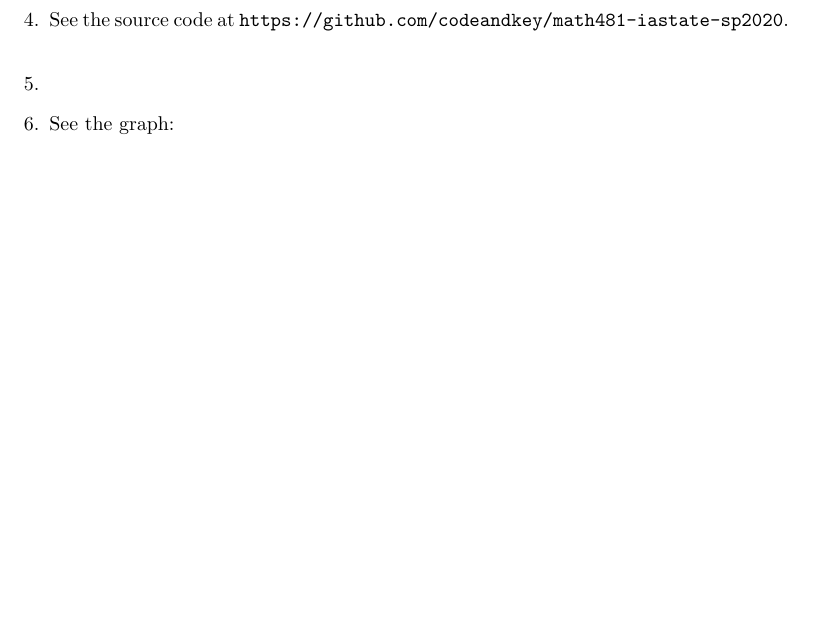
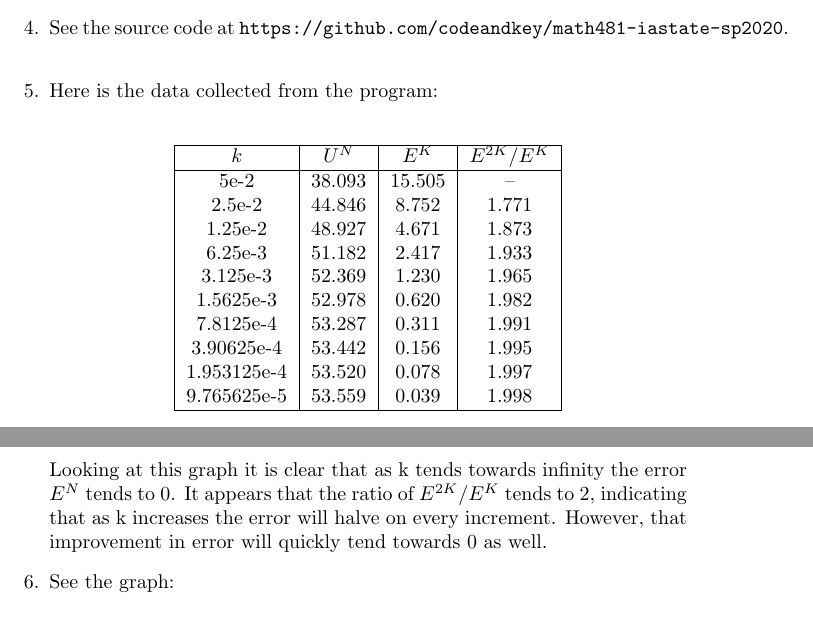
Before and after one commit to codeandkey/math481-iastate-sp2020, a LaTeX problem sheet (hw3/hw3.tex): part of page 2 of 2 before the commit and two parts of pages 2 and 3 of 3 after it, the two joined at a grey line, cut so that both start at the same text, the shorter picture padded with empty space. Compiled offline with pdfLaTeX.

Commit message:
hw3: more work

```diff
--- a/hw3/hw3.tex
+++ b/hw3/hw3.tex
@@ -1,6 +1,7 @@
 \documentclass{article}
 \usepackage{amsmath}
 \usepackage{graphicx}
+\usepackage{amssymb}
 \begin{document}
 \begin{enumerate}
     \item
@@ -39,7 +66,31 @@
     \item
         See the source code at \texttt{https://github.com/codeandkey/math481-iastate-sp2020}. \\
     \item
+        Here is the data collected from the program: \\
+        \begin{center}
+            \begin{tabular}{| c | c | c | c |}
+                \hline
+                $k$ & $U^N$ & $E^K$ & $E^{2K}/E^K$ \\
+                \hline
+                5e-2 & 38.093 & 15.505 & -- \\
+                2.5e-2 & 44.846 & 8.752 & 1.771 \\
+                1.25e-2 & 48.927 & 4.671 & 1.873 \\
+                6.25e-3 & 51.182 & 2.417 & 1.933 \\
+                3.125e-3 & 52.369 & 1.230 & 1.965 \\
+                1.5625e-3 & 52.978 & 0.620 & 1.982 \\
+                7.8125e-4 & 53.287 & 0.311 & 1.991 \\
+                3.90625e-4 & 53.442 & 0.156 & 1.995 \\
+                1.953125e-4 & 53.520 & 0.078 & 1.997 \\
+                9.765625e-5 & 53.559 & 0.039 & 1.998 \\
+                \hline
+            \end{tabular}
+        \end{center}
+        Looking at this graph it is clear that as k tends towards infinity the error $E^N$ tends to 0.
+        It appears that the ratio of $E^{2K}/E^K$ tends to 2, indicating that as k increases the error will halve on every increment. However, that improvement in error will quickly tend towards 0 as well.
     \item
         See the graph: \\
+        \begin{center}
+            \includegraphics[width=0.75\textwidth]{q6.png}
+        \end{center}
 \end{enumerate}
 \end{document}
```
Also changed, not shown: hw3/cover.pdf, hw3/hw3.pdf, hw3/hw3.tex (26 more changed lines), 1 other file.
